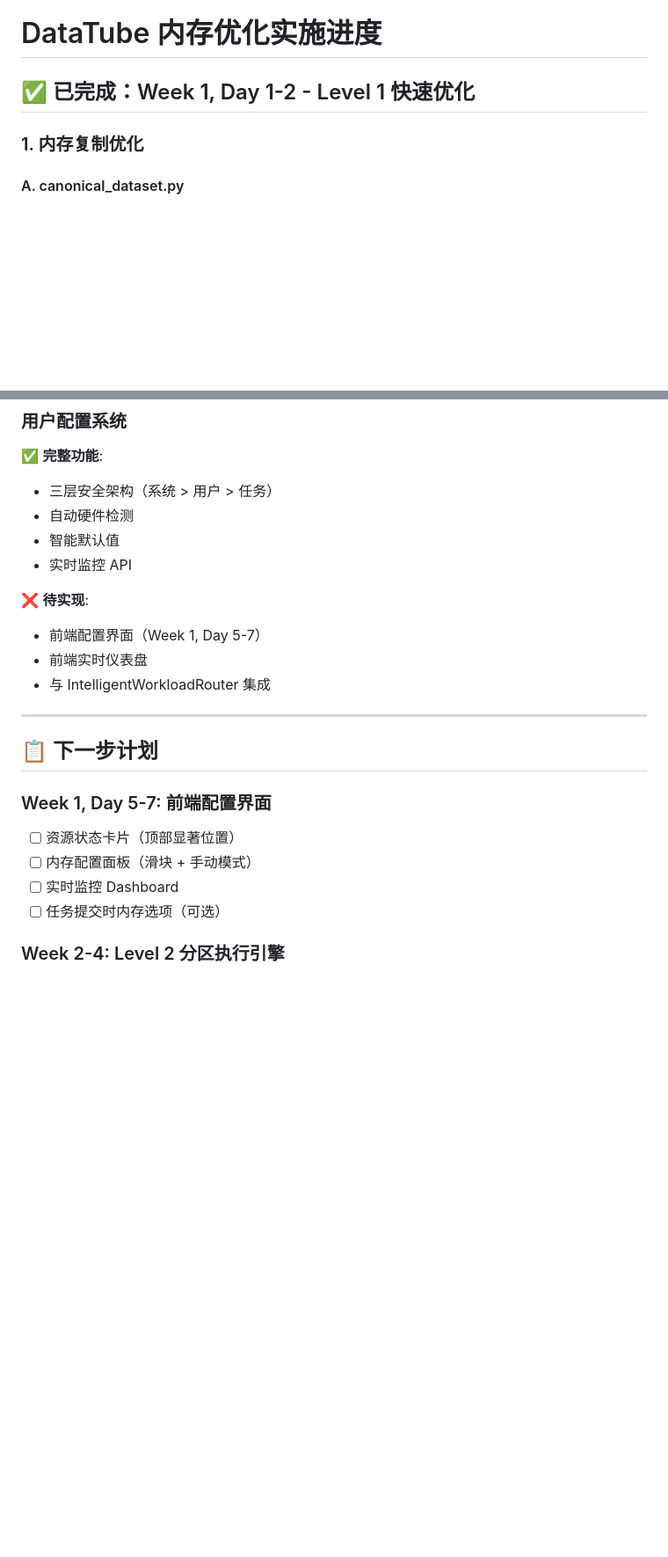
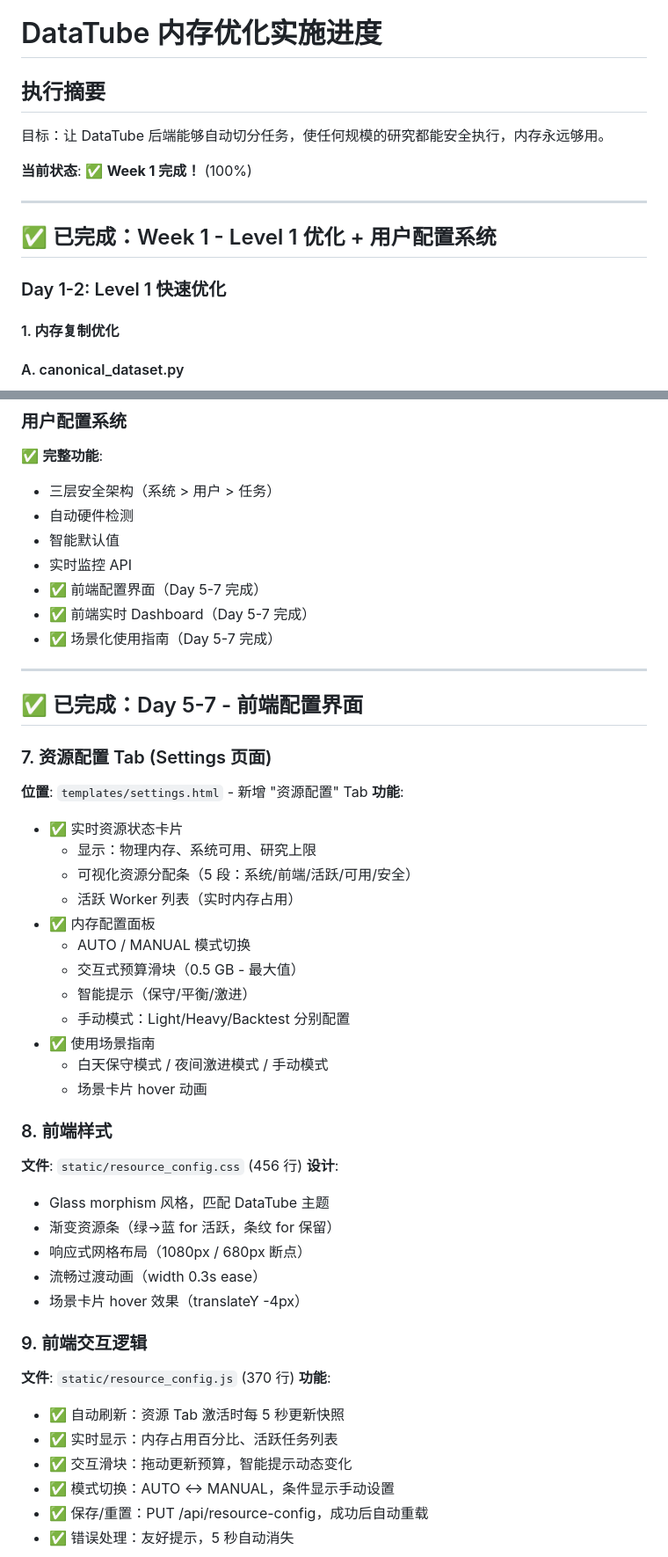
Before and after one commit to 867888660/AITrades, a Markdown page: docs/OPTIMIZATION_PROGRESS.md, 2 parts joined by grey strips. Shown at 88% size. GitHub-like rendering; blank space fills up the shorter version.

Commit message:
docs: Update progress tracker - Week 1 complete (100%)

```diff
--- a/docs/OPTIMIZATION_PROGRESS.md
+++ b/docs/OPTIMIZATION_PROGRESS.md
@@ -1,8 +1,18 @@
 # DataTube 内存优化实施进度
 
-## ✅ 已完成：Week 1, Day 1-2 - Level 1 快速优化
+## 执行摘要
 
-### 1. 内存复制优化
+目标：让 DataTube 后端能够自动切分任务，使任何规模的研究都能安全执行，内存永远够用。
+
+**当前状态**: ✅ **Week 1 完成！** (100%)
+
+---
+
+## ✅ 已完成：Week 1 - Level 1 优化 + 用户配置系统
+
+### Day 1-2: Level 1 快速优化
+
+#### 1. 内存复制优化
 
 #### A. canonical_dataset.py
 **位置**: `services/data_platform/canonical_dataset.py:56`
@@ -188,20 +198,49 @@ class ResourceConfigService:
 - 自动硬件检测
 - 智能默认值
 - 实时监控 API
-
-❌ **待实现**:
-- 前端配置界面（Week 1, Day 5-7）
-- 前端实时仪表盘
-- 与 IntelligentWorkloadRouter 集成
+- ✅ 前端配置界面（Day 5-7 完成）
+- ✅ 前端实时 Dashboard（Day 5-7 完成）
+- ✅ 场景化使用指南（Day 5-7 完成）
 
 ---
 
-## 📋 下一步计划
+## ✅ 已完成：Day 5-7 - 前端配置界面
 
-### Week 1, Day 5-7: 前端配置界面
-- [ ] 资源状态卡片（顶部显著位置）
-- [ ] 内存配置面板（滑块 + 手动模式）
-- [ ] 实时监控 Dashboard
-- [ ] 任务提交时内存选项（可选）
+### 7. 资源配置 Tab (Settings 页面)
 
-### Week 2-4: Level 2 分区执行引擎
+**位置**: `templates/settings.html` - 新增 "资源配置" Tab
+**功能**:
+- ✅ 实时资源状态卡片
+  - 显示：物理内存、系统可用、研究上限
+  - 可视化资源分配条（5 段：系统/前端/活跃/可用/安全）
+  - 活跃 Worker 列表（实时内存占用）
+- ✅ 内存配置面板
+  - AUTO / MANUAL 模式切换
+  - 交互式预算滑块（0.5 GB - 最大值）
+  - 智能提示（保守/平衡/激进）
+  - 手动模式：Light/Heavy/Backtest 分别配置
+- ✅ 使用场景指南
+  - 白天保守模式 / 夜间激进模式 / 手动模式
+  - 场景卡片 hover 动画
+
+### 8. 前端样式
+
+**文件**: `static/resource_config.css` (456 行)
+**设计**:
+- Glass morphism 风格，匹配 DataTube 主题
+- 渐变资源条（绿→蓝 for 活跃，条纹 for 保留）
+- 响应式网格布局（1080px / 680px 断点）
+- 流畅过渡动画（width 0.3s ease）
+- 场景卡片 hover 效果（translateY -4px）
+
+### 9. 前端交互逻辑
+
+**文件**: `static/resource_config.js` (370 行)
+**功能**:
+- ✅ 自动刷新：资源 Tab 激活时每 5 秒更新快照
+- ✅ 实时显示：内存占用百分比、活跃任务列表
+- ✅ 交互滑块：拖动更新预算，智能提示动态变化
+- ✅ 模式切换：AUTO ↔ MANUAL，条件显示手动设置
+- ✅ 保存/重置：PUT /api/resource-config，成功后自动重载
+- ✅ 错误处理：友好提示，5 秒自动消失
+
```
Also changed, not shown: other parts of docs/OPTIMIZATION_PROGRESS.md (+82 -14 lines).
